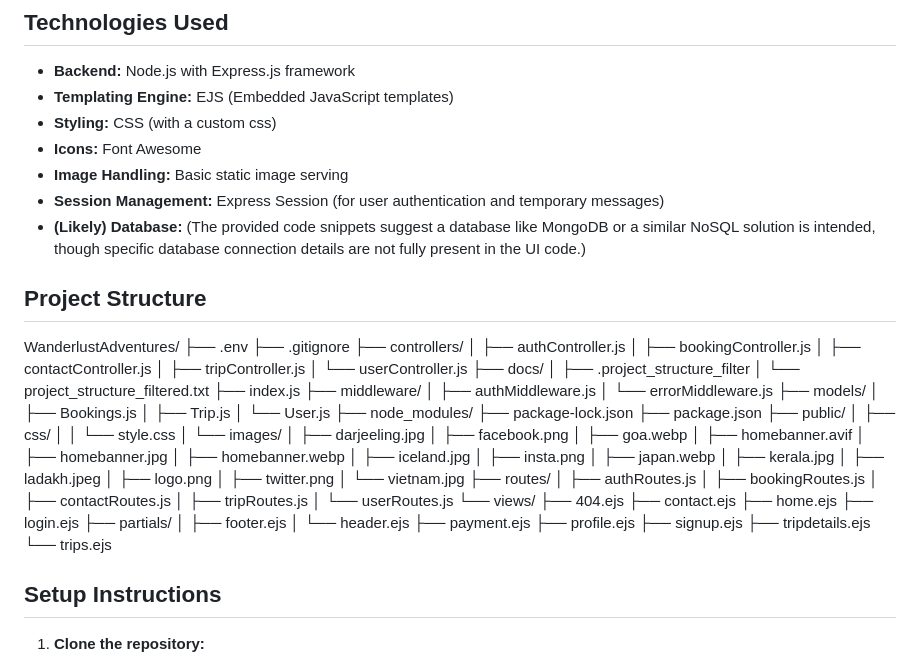
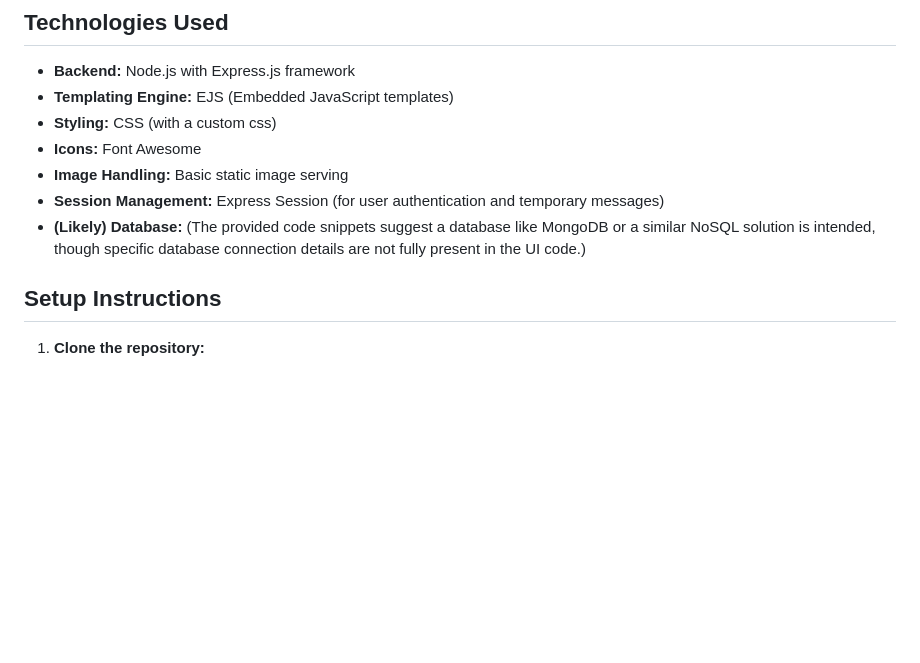
Before and after one commit to Ojasvita33/Wanderlust-Adventures, a Markdown page: README.md, the part around the change. Drawn GitHub-style; blank space fills up the shorter version.

Commit message:
About Project

```diff
--- a/README.md
+++ b/README.md
@@ -24,70 +24,6 @@ Wanderlust Adventures is a web application designed to help users discover and b
 * **Image Handling:** Basic static image serving
 * **Session Management:** Express Session (for user authentication and temporary messages)
 * **(Likely) Database:** (The provided code snippets suggest a database like MongoDB or a similar NoSQL solution is intended, though specific database connection details are not fully present in the UI code.)
-
-## Project Structure
-
-WanderlustAdventures/
-├── .env
-├── .gitignore
-├── controllers/
-│   ├── authController.js
-│   ├── bookingController.js
-│   ├── contactController.js
-│   ├── tripController.js
-│   └── userController.js
-├── docs/
-│   ├── .project_structure_filter
-│   └── project_structure_filtered.txt
-├── index.js
-├── middleware/
-│   ├── authMiddleware.js
-│   └── errorMiddleware.js
-├── models/
-│   ├── Bookings.js
-│   ├── Trip.js
-│   └── User.js
-├── node_modules/
-├── package-lock.json
-├── package.json
-├── public/
-│   ├── css/
-│   │   └── style.css
-│   └── images/
-│       ├── darjeeling.jpg
-│       ├── facebook.png
-│       ├── goa.webp
-│       ├── homebanner.avif
-│       ├── homebanner.jpg
-│       ├── homebanner.webp
-│       ├── iceland.jpg
-│       ├── insta.png
-│       ├── japan.webp
-│       ├── kerala.jpg
-│       ├── ladakh.jpeg
-│       ├── logo.png
-│       ├── twitter.png
-│       └── vietnam.jpg
-├── routes/
-│   ├── authRoutes.js
-│   ├── bookingRoutes.js
-│   ├── contactRoutes.js
-│   ├── tripRoutes.js
-│   └── userRoutes.js
-└── views/
-    ├── 404.ejs
-    ├── contact.ejs
-    ├── home.ejs
-    ├── login.ejs
-    ├── partials/
-    │   ├── footer.ejs
-    │   └── header.ejs
-    ├── payment.ejs
-    ├── profile.ejs
-    ├── signup.ejs
-    ├── tripdetails.ejs
-    └── trips.ejs
-
 
 ## Setup Instructions
 
```
